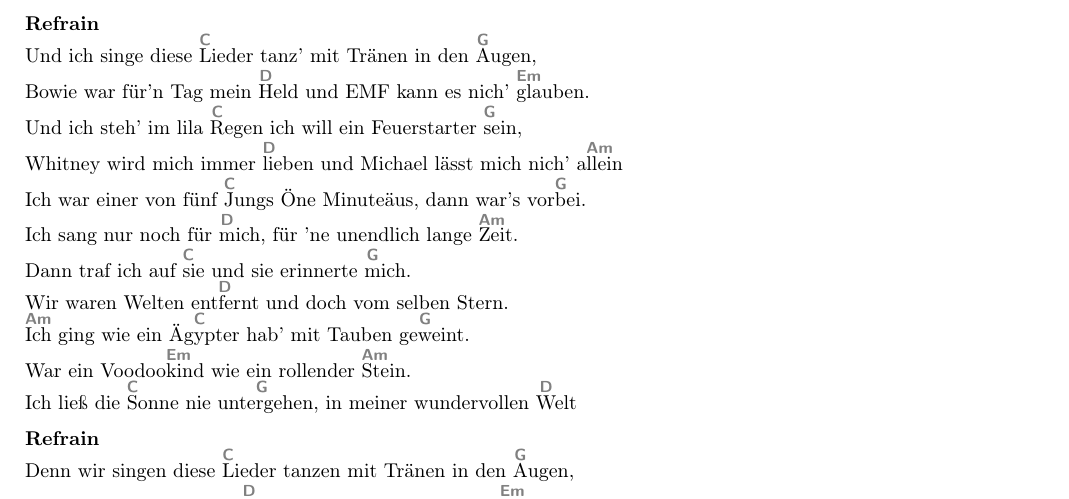
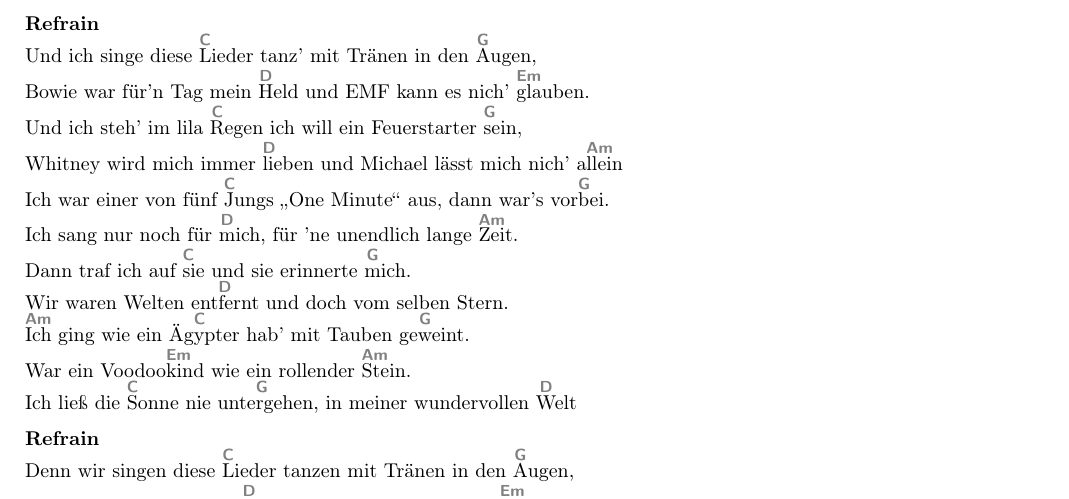
Before and after one commit to m-hofstetter/liederbuch, a LaTeX document (songs/Lieder.tex): part of the page, cut so that both start at the same text. Compiled offline with pdfLaTeX.

Commit message:
Minor: change quotation marks in "Lieder"

```diff
--- a/songs/Lieder.tex
+++ b/songs/Lieder.tex
@@ -28,7 +28,7 @@
 Und ich steh' im lila [C]Regen ich will ein Feuerstarter [G]sein,
 Whitney wird mich immer [D]lieben und Michael lässt mich nich' a[Am]llein\
 
-Ich war einer von fünf [C]Jungs "One Minute" aus, dann war's vor[G]bei.
+Ich war einer von fünf [C]Jungs \glqq{}One Minute\grqq{} aus, dann war's vor[G]bei.
 Ich sang nur noch für [D]mich, für 'ne unendlich lange [Am]Zeit.
 Dann traf ich auf [C]sie und sie erinnerte [G]mich.
 Wir waren Welten ent[D]fernt und doch vom selben Stern.
```
